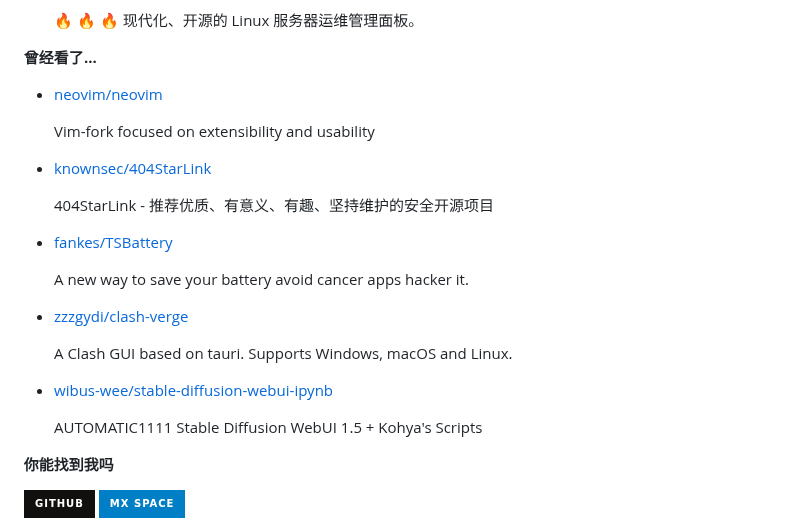
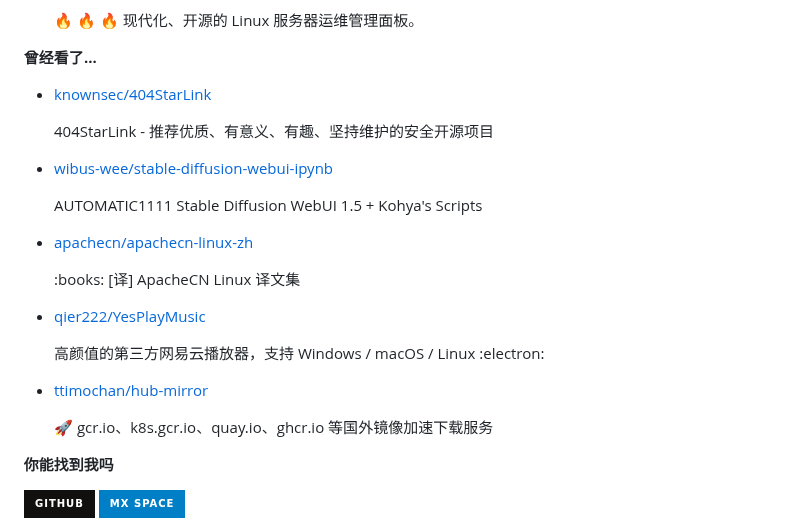
Before and after one commit to ttimochan/ttimochan, a Markdown page: readme.md, the part around one of its changes. Drawn GitHub-style; badges without logos.

```diff
--- a/readme.md
+++ b/readme.md
@@ -36,7 +36,7 @@
 
 **曾经看了...**
 
-<ul><li><a href=https://github.com/neovim/neovim>neovim/neovim</a><p>Vim-fork focused on extensibility and usability</p></li><li><a href=https://github.com/knownsec/404StarLink>knownsec/404StarLink</a><p>404StarLink - 推荐优质、有意义、有趣、坚持维护的安全开源项目</p></li><li><a href=https://github.com/fankes/TSBattery>fankes/TSBattery</a><p>A new way to save your battery avoid cancer apps hacker it.</p></li><li><a href=https://github.com/zzzgydi/clash-verge>zzzgydi/clash-verge</a><p>A Clash GUI based on tauri. Supports Windows, macOS and Linux.</p></li><li><a href=https://github.com/wibus-wee/stable-diffusion-webui-ipynb>wibus-wee/stable-diffusion-webui-ipynb</a><p>AUTOMATIC1111 Stable Diffusion WebUI 1.5 + Kohya's Scripts</p></li></ul>
+<ul><li><a href=https://github.com/knownsec/404StarLink>knownsec/404StarLink</a><p>404StarLink - 推荐优质、有意义、有趣、坚持维护的安全开源项目</p></li><li><a href=https://github.com/wibus-wee/stable-diffusion-webui-ipynb>wibus-wee/stable-diffusion-webui-ipynb</a><p>AUTOMATIC1111 Stable Diffusion WebUI 1.5 + Kohya's Scripts</p></li><li><a href=https://github.com/apachecn/apachecn-linux-zh>apachecn/apachecn-linux-zh</a><p>:books: [译] ApacheCN Linux 译文集</p></li><li><a href=https://github.com/qier222/YesPlayMusic>qier222/YesPlayMusic</a><p>高颜值的第三方网易云播放器，支持 Windows / macOS / Linux :electron:</p></li><li><a href=https://github.com/ttimochan/hub-mirror>ttimochan/hub-mirror</a><p>🚀 gcr.io、k8s.gcr.io、quay.io、ghcr.io 等国外镜像加速下载服务</p></li></ul>
 
 **你能找到我吗**
 
```
Also changed, not shown: other parts of readme.md (+1 -1 lines).
